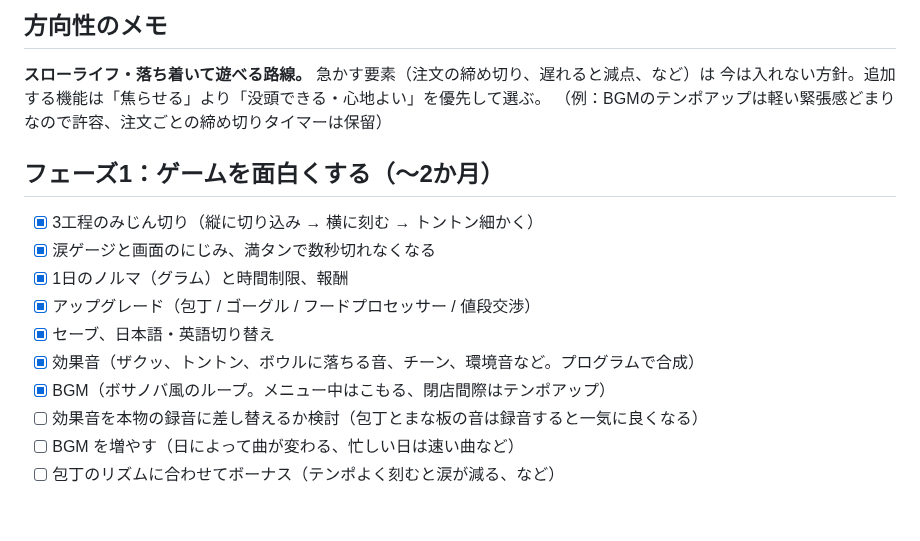
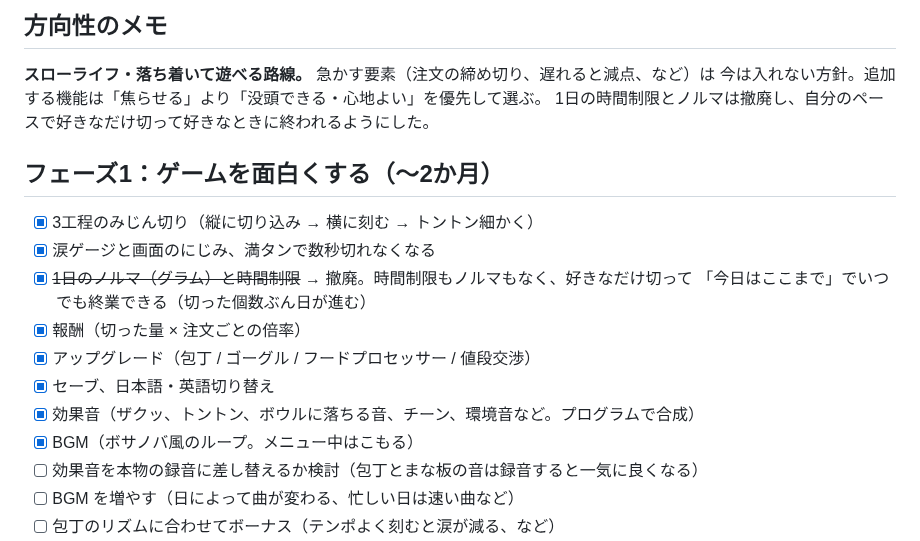
Before and after one commit to decopon-7/-, a Markdown page: docs/STEAM_ROADMAP.md, the part around the change. Rendered like a GitHub page; blank space fills up the shorter version.

```diff
--- a/docs/STEAM_ROADMAP.md
+++ b/docs/STEAM_ROADMAP.md
@@ -7,17 +7,19 @@
 
 **スローライフ・落ち着いて遊べる路線。** 急かす要素（注文の締め切り、遅れると減点、など）は
 今は入れない方針。追加する機能は「焦らせる」より「没頭できる・心地よい」を優先して選ぶ。
-（例：BGMのテンポアップは軽い緊張感どまりなので許容、注文ごとの締め切りタイマーは保留）
+1日の時間制限とノルマは撤廃し、自分のペースで好きなだけ切って好きなときに終われるようにした。
 
 ## フェーズ1：ゲームを面白くする（〜2か月）
 
 - [x] 3工程のみじん切り（縦に切り込み → 横に刻む → トントン細かく）
 - [x] 涙ゲージと画面のにじみ、満タンで数秒切れなくなる
-- [x] 1日のノルマ（グラム）と時間制限、報酬
+- [x] ~~1日のノルマ（グラム）と時間制限~~ → 撤廃。時間制限もノルマもなく、好きなだけ切って
+      「今日はここまで」でいつでも終業できる（切った個数ぶん日が進む）
+- [x] 報酬（切った量 × 注文ごとの倍率）
 - [x] アップグレード（包丁 / ゴーグル / フードプロセッサー / 値段交渉）
 - [x] セーブ、日本語・英語切り替え
 - [x] 効果音（ザクッ、トントン、ボウルに落ちる音、チーン、環境音など。プログラムで合成）
-- [x] BGM（ボサノバ風のループ。メニュー中はこもる、閉店間際はテンポアップ）
+- [x] BGM（ボサノバ風のループ。メニュー中はこもる）
 - [ ] 効果音を本物の録音に差し替えるか検討（包丁とまな板の音は録音すると一気に良くなる）
 - [ ] BGM を増やす（日によって曲が変わる、忙しい日は速い曲など）
 - [ ] 包丁のリズムに合わせてボーナス（テンポよく刻むと涙が減る、など）
```
Also changed, not shown: README.md (+11 -9 lines), docs/images/mince.png, docs/images/shop.png, 5 other files.
